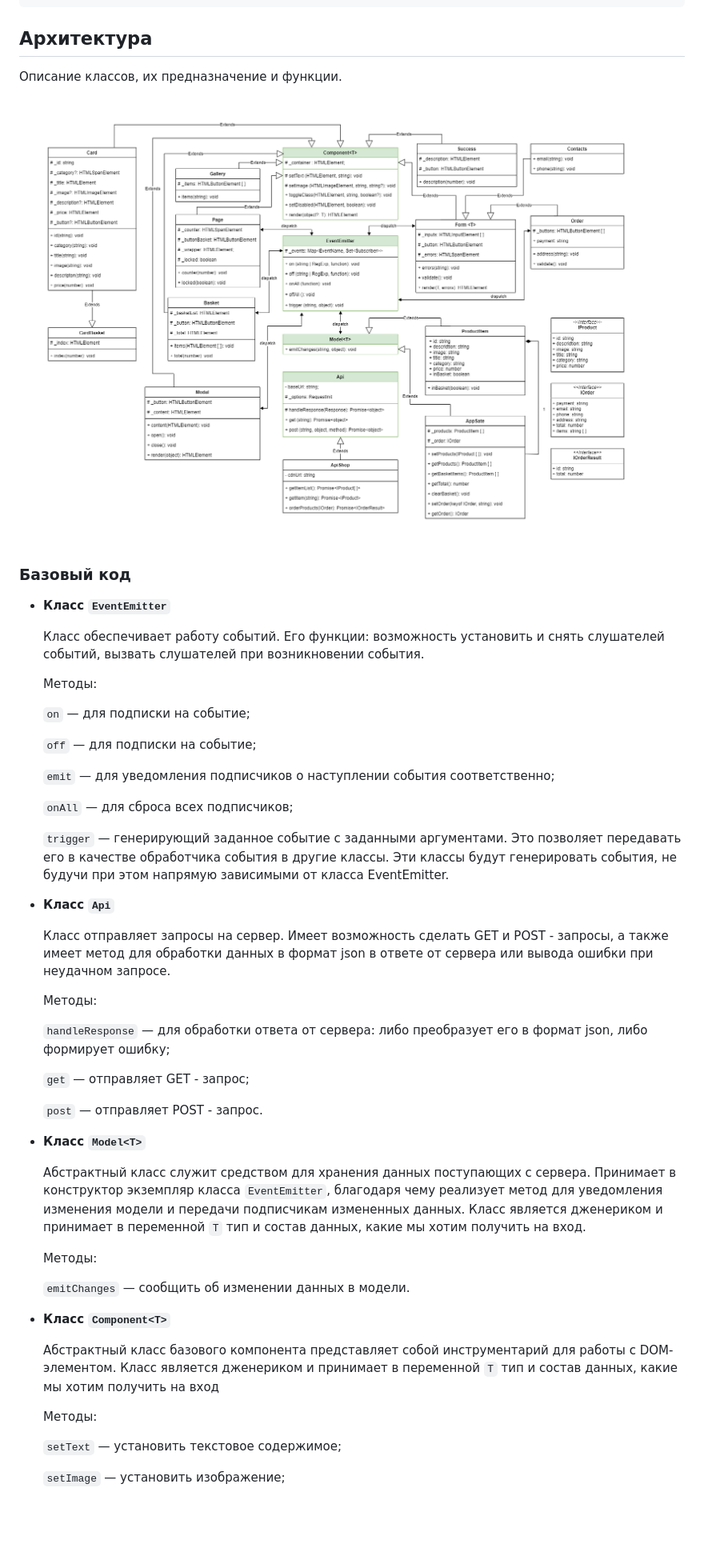
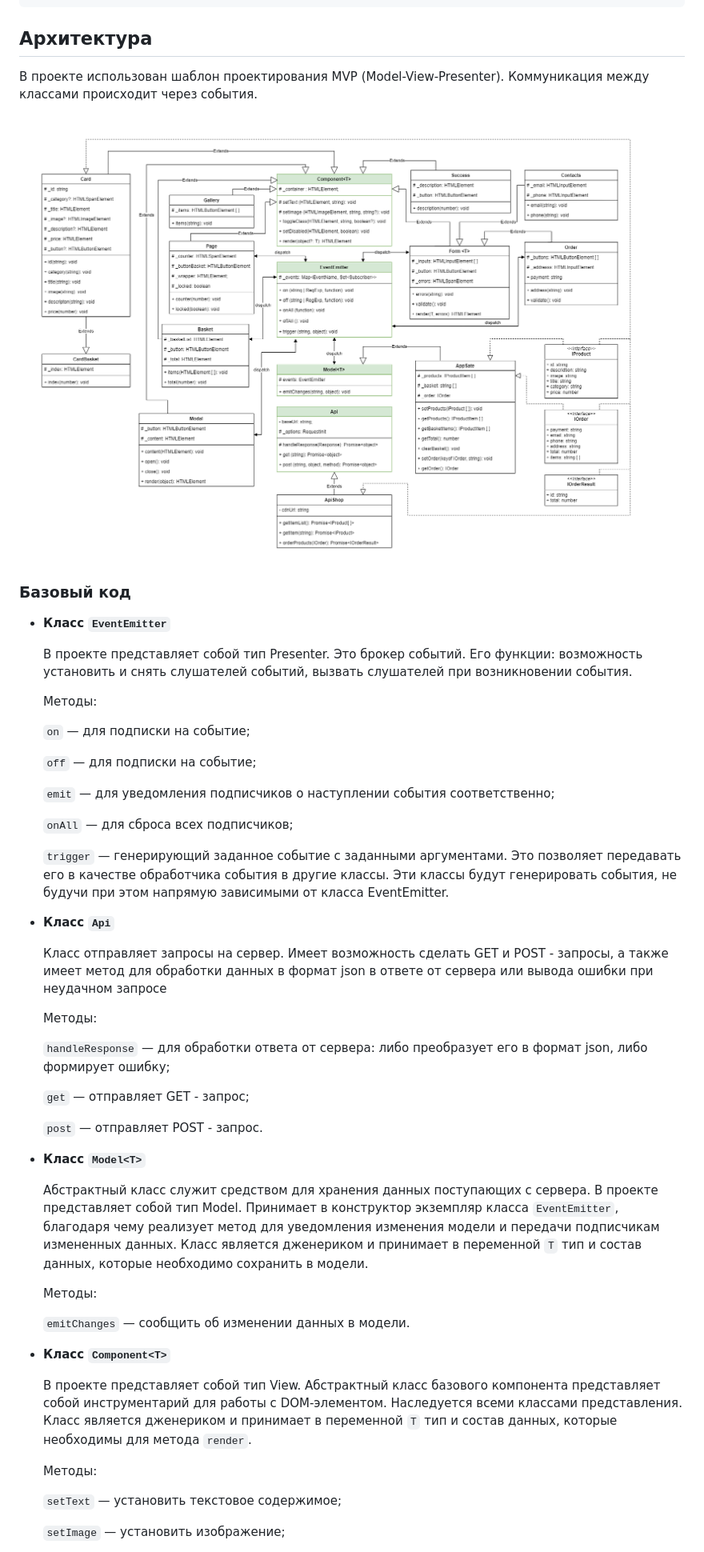
Before and after one commit to AnSannikova/web-larek-frontend, a Markdown page: README.md, the part around the change printed below. Shown: that part at 80% size. GitHub-like rendering; pictures changed too: UML.png; blank space fills up the shorter version.

```diff
--- a/README.md
+++ b/README.md
@@ -44,55 +44,56 @@ yarn build
 
 ## **Архитектура**
 
-Описание классов, их предназначение и функции.
+В проекте использован шаблон проектирования MVP (Model-View-Presenter). Коммуникация между классами происходит через события.
+
 
 ![UML.png](./UML.png)
 
 ### Базовый код
 
-- **Класс `EventEmitter`**
+- **Класс `EventEmitter`**
 
-    Класс обеспечивает работу событий. Его функции: возможность установить и снять слушателей событий, вызвать слушателей при возникновении события.
+    В проекте представляет собой тип Presenter. Это брокер событий. Его функции: возможность установить и снять слушателей событий, вызвать слушателей при возникновении события.
 
     Методы:
 
-    `on` — для подписки на событие;
+    `on` — для подписки на событие;
 
-    `off` — для подписки на событие;
+    `off` — для подписки на событие;
 
-    `emit`  — для уведомления подписчиков о наступлении события соответственно;
+    `emit` — для уведомления подписчиков о наступлении события соответственно;
 
-    `onAll` — для сброса всех подписчиков;
+    `onAll` — для сброса всех подписчиков;
 
-    `trigger` — генерирующий заданное событие с заданными аргументами. Это позволяет передавать его в качестве обработчика события в другие классы. Эти классы будут генерировать события, не будучи при этом напрямую зависимыми от класса  EventEmitter.
+    `trigger` — генерирующий заданное событие с заданными аргументами. Это позволяет передавать его в качестве обработчика события в другие классы. Эти классы будут генерировать события, не будучи при этом напрямую зависимыми от класса EventEmitter.
 
-- **Класс `Api`**
+- **Класс `Api`**
 
-    Класс отправляет запросы на сервер. Имеет возможность сделать GET и POST - запросы, а также имеет метод для обработки данных в формат json в ответе от сервера или вывода ошибки при неудачном запросе.
+    Класс отправляет запросы на сервер. Имеет возможность сделать GET и POST - запросы, а также имеет метод для обработки данных в формат json в ответе от сервера или вывода ошибки при неудачном запросе
 
     Методы:
 
-    `handleResponse` — для обработки ответа от сервера: либо преобразует его в формат json, либо формирует ошибку;
+    `handleResponse` — для обработки ответа от сервера: либо преобразует его в формат json, либо формирует ошибку;
 
-    `get` — отправляет GET - запрос;
+    `get` — отправляет GET - запрос;
 
-    `post` — отправляет POST - запрос.
+    `post` — отправляет POST - запрос.
 
-- **Класс `Model<T>`**
+- **Класс `Model<T>`**
 
-    Абстрактный класс служит средством для хранения данных поступающих с сервера. Принимает в конструктор экземпляр класса `EventEmitter`, благодаря чему реализует метод для уведомления изменения модели и передачи подписчикам измененных данных. Класс является дженериком и принимает в переменной `T` тип и состав данных, какие мы хотим получить на вход.
+    Абстрактный класс служит средством для хранения данных поступающих с сервера. В проекте представляет собой тип Model. Принимает в конструктор экземпляр класса `EventEmitter`, благодаря чему реализует метод для уведомления изменения модели и передачи подписчикам измененных данных. Класс является дженериком и принимает в переменной `T` тип и состав данных, которые необходимо сохранить в модели.
 
     Методы:
 
-    `emitChanges` — сообщить об изменении данных в модели.
+    `emitChanges` — сообщить об изменении данных в модели.
 
-- **Класс `Component<T>`**
+- **Класс `Component<T>`**
 
-    Абстрактный класс базового компонента представляет собой инструментарий для работы с DOM-элементом. Класс является дженериком и принимает в переменной `T` тип и состав данных, какие мы хотим получить на вход
+    В проекте представляет собой тип View. Абстрактный класс базового компонента представляет собой инструментарий для работы с DOM-элементом. Наследуется всеми классами представления. Класс является дженериком и принимает в переменной `T` тип и состав данных, которые необходимы для метода `render`.
 
     Методы:
 
-    `setText` — установить текстовое содержимое;
+    `setText` — установить текстовое содержимое;
 
-    `setImage` — установить изображение;
+    `setImage` — установить изображение;
 
```
Also changed, not shown: other parts of README.md (+224 -77 lines), 1 other file.
